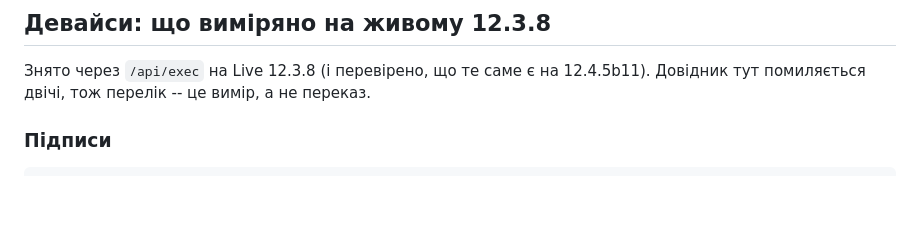
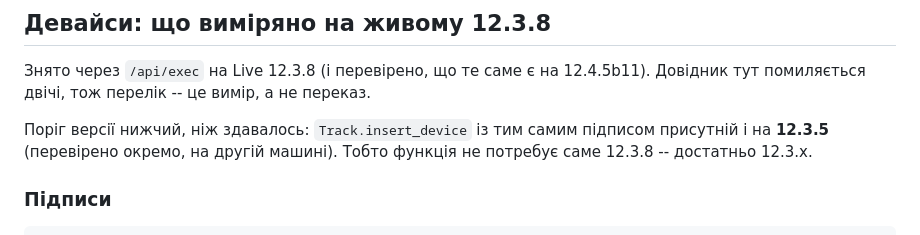
Before and after one commit to devik71/AbletonMultiPlayer, a Markdown page: docs/COVERAGE.md, the part around the change. Rendered like a GitHub page; blank space fills up the shorter version.

Commit message:
COVERAGE: поріг версії для insert_device нижчий за 12.3.8
Підпис Track.insert_device(TTrackPyHandle, std::string DeviceName,
int DeviceIndex=-1) знято на живому 12.3.5 -- тобто структура девайсів
не потребує саме 12.3.8, достатньо 12.3.x. Важливо, бо машини учасників
на різних збірках: одна 12.3.8, друга 12.3.5.

Co-Authored-By: Claude Opus 5 <noreply@anthropic.com>

````diff
--- a/docs/COVERAGE.md
+++ b/docs/COVERAGE.md
@@ -196,6 +196,10 @@ query:CurrentProject#Samples:Imported:DAVE%20NA%20...wav
 12.4.5b11). Довідник тут помиляється двічі, тож перелік -- це вимір, а не
 переказ.
 
+Поріг версії нижчий, ніж здавалось: `Track.insert_device` із тим самим
+підписом присутній і на **12.3.5** (перевірено окремо, на другій машині).
+Тобто функція не потребує саме 12.3.8 -- достатньо 12.3.x.
+
 ### Підписи
 
 ```
````
